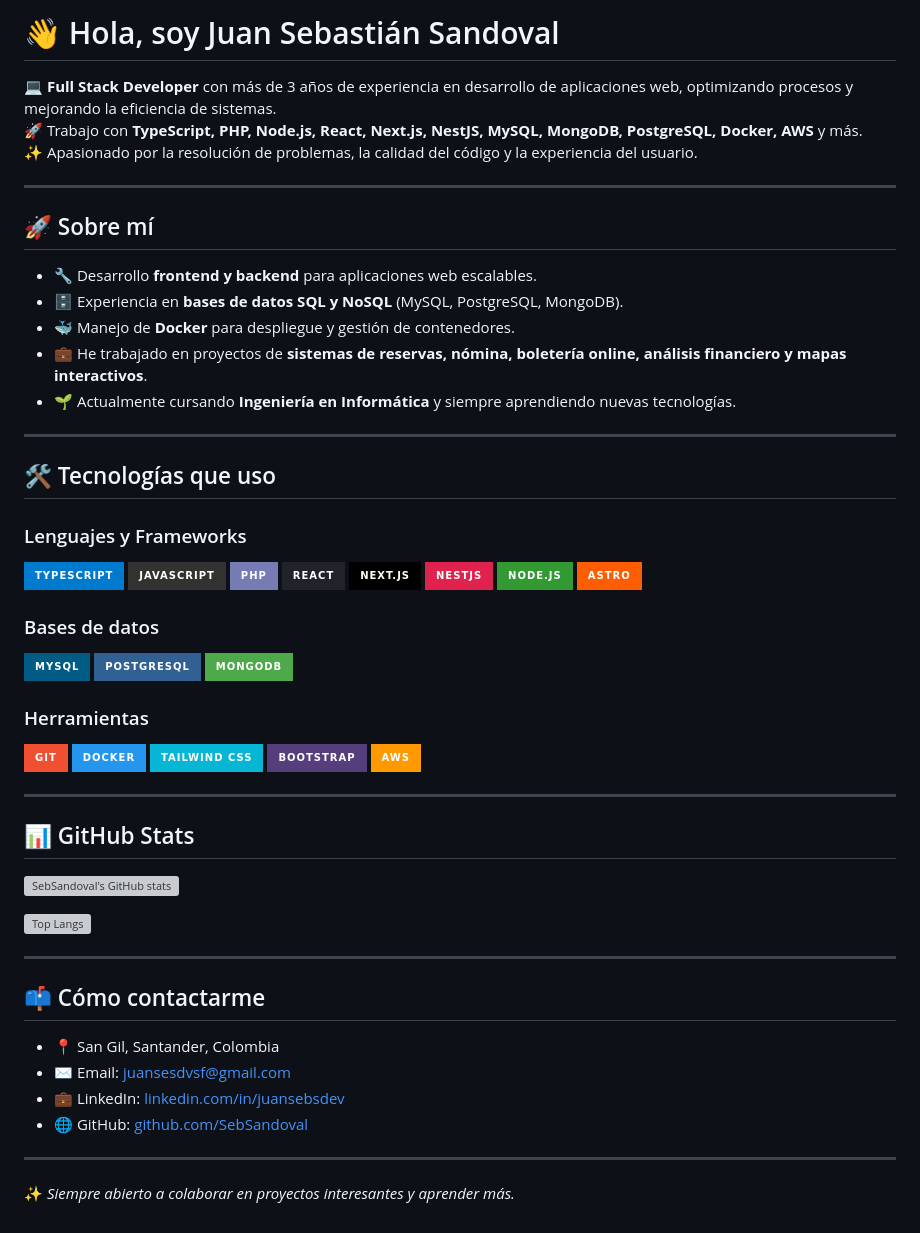
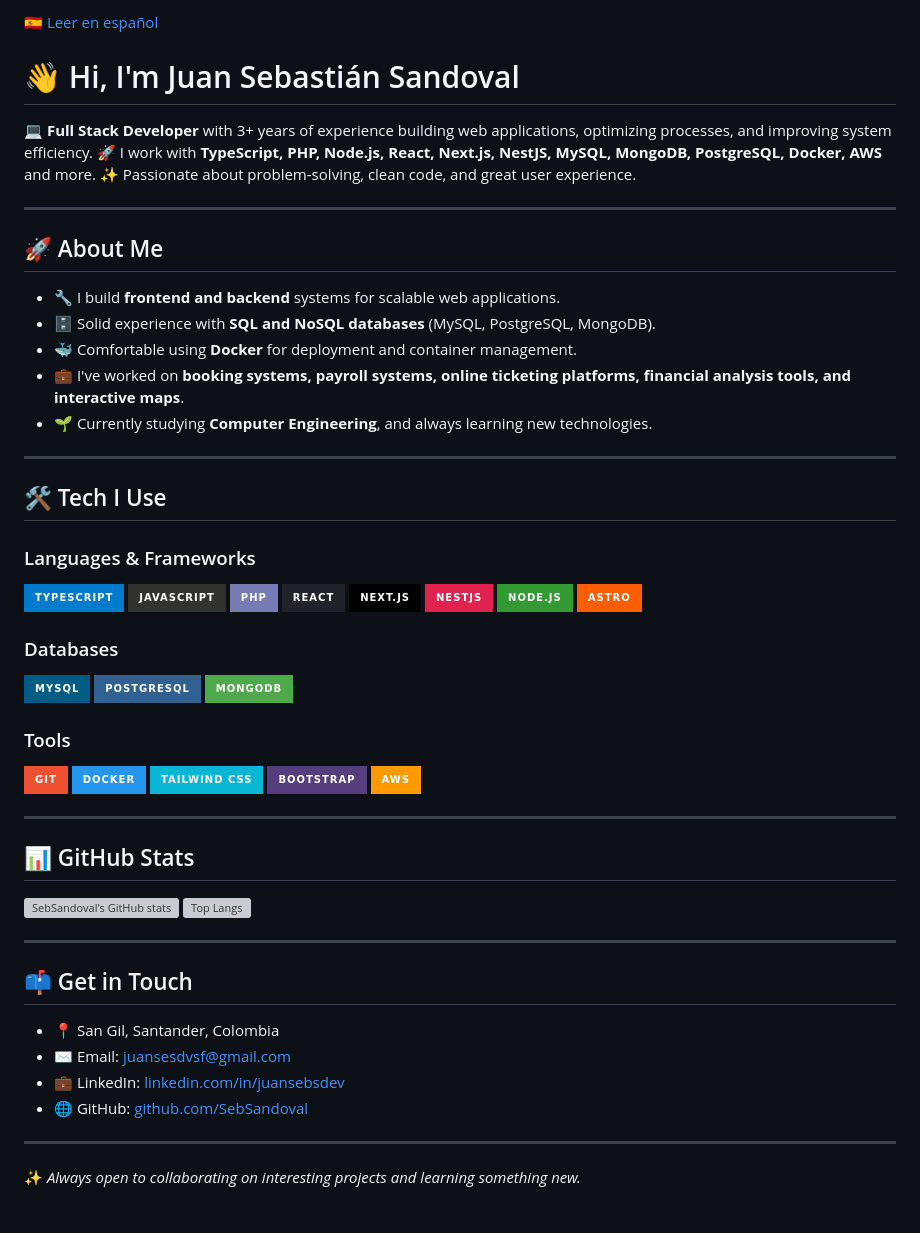
Before and after one commit to SebSandoval/SebSandoval, a Markdown page: README.md, the part around the change. Drawn GitHub-style; badges without logos; grey boxes are pictures that could not be loaded.

Commit message:
Add English version and enhance README formatting
Updated README.md to include English translation and improved formatting.

```diff
--- a/README.md
+++ b/README.md
@@ -1,22 +1,26 @@
-# 👋 Hola, soy Juan Sebastián Sandoval
+[🇪🇸 Leer en español](./README.es.md)
 
-💻 **Full Stack Developer** con más de 3 años de experiencia en desarrollo de aplicaciones web, optimizando procesos y mejorando la eficiencia de sistemas.
-🚀 Trabajo con **TypeScript, PHP, Node.js, React, Next.js, NestJS, MySQL, MongoDB, PostgreSQL, Docker, AWS** y más.
-✨ Apasionado por la resolución de problemas, la calidad del código y la experiencia del usuario.
+# 👋 Hi, I'm Juan Sebastián Sandoval
+
+💻 **Full Stack Developer** with 3+ years of experience building web applications, optimizing processes, and improving system efficiency.
+🚀 I work with **TypeScript, PHP, Node.js, React, Next.js, NestJS, MySQL, MongoDB, PostgreSQL, Docker, AWS** and more.
+✨ Passionate about problem-solving, clean code, and great user experience.
 
 ---
 
-## 🚀 Sobre mí
-- 🔧 Desarrollo **frontend y backend** para aplicaciones web escalables.
-- 🗄️ Experiencia en **bases de datos SQL y NoSQL** (MySQL, PostgreSQL, MongoDB).
-- 🐳 Manejo de **Docker** para despliegue y gestión de contenedores.
-- 💼 He trabajado en proyectos de **sistemas de reservas, nómina, boletería online, análisis financiero y mapas interactivos**.
-- 🌱 Actualmente cursando **Ingeniería en Informática** y siempre aprendiendo nuevas tecnologías.
+## 🚀 About Me
+
+- 🔧 I build **frontend and backend** systems for scalable web applications.
+- 🗄️ Solid experience with **SQL and NoSQL databases** (MySQL, PostgreSQL, MongoDB).
+- 🐳 Comfortable using **Docker** for deployment and container management.
+- 💼 I've worked on **booking systems, payroll systems, online ticketing platforms, financial analysis tools, and interactive maps**.
+- 🌱 Currently studying **Computer Engineering**, and always learning new technologies.
 
 ---
 
-## 🛠️ Tecnologías que uso
-### Lenguajes y Frameworks
+## 🛠️ Tech I Use
+
+### Languages & Frameworks
 ![TypeScript](https://img.shields.io/badge/TypeScript-007ACC?style=for-the-badge&logo=typescript&logoColor=white)
 ![JavaScript](https://img.shields.io/badge/JavaScript-323330?style=for-the-badge&logo=javascript&logoColor=f7df1e)
 ![PHP](https://img.shields.io/badge/PHP-777BB4?style=for-the-badge&logo=php&logoColor=white)
@@ -26,12 +30,12 @@
 ![Node.js](https://img.shields.io/badge/Node.js-339933?style=for-the-badge&logo=nodedotjs&logoColor=white)
 ![Astro](https://img.shields.io/badge/Astro-FF5D01?style=for-the-badge&logo=astro&logoColor=white)
 
-### Bases de datos
+### Databases
 ![MySQL](https://img.shields.io/badge/MySQL-005C84?style=for-the-badge&logo=mysql&logoColor=white)
 ![PostgreSQL](https://img.shields.io/badge/PostgreSQL-316192?style=for-the-badge&logo=postgresql&logoColor=white)
 ![MongoDB](https://img.shields.io/badge/MongoDB-4EA94B?style=for-the-badge&logo=mongodb&logoColor=white)
 
-### Herramientas
+### Tools
 ![Git](https://img.shields.io/badge/Git-F05032?style=for-the-badge&logo=git&logoColor=white)
 ![Docker](https://img.shields.io/badge/Docker-2496ED?style=for-the-badge&logo=docker&logoColor=white)
 ![Tailwind](https://img.shields.io/badge/Tailwind_CSS-06B6D4?style=for-the-badge&logo=tailwindcss&logoColor=white)
@@ -41,17 +45,19 @@
 ---
 
 ## 📊 GitHub Stats
+
 ![SebSandoval's GitHub stats](https://github-readme-stats.vercel.app/api?username=SebSandoval&show_icons=true&theme=radical)
-
 ![Top Langs](https://github-readme-stats.vercel.app/api/top-langs/?username=SebSandoval&layout=compact&theme=radical)
 
 ---
 
-## 📫 Cómo contactarme
+## 📫 Get in Touch
+
 - 📍 San Gil, Santander, Colombia
 - ✉️ Email: [juansesdvsf@gmail.com](mailto:juansesdvsf@gmail.com)
 - 💼 LinkedIn: [linkedin.com/in/juansebsdev](https://www.linkedin.com/in/juansebsdev/)
 - 🌐 GitHub: [github.com/SebSandoval](https://github.com/SebSandoval)
 
 ---
-✨ _Siempre abierto a colaborar en proyectos interesantes y aprender más._
+
+✨ _Always open to collaborating on interesting projects and learning something new._
```
